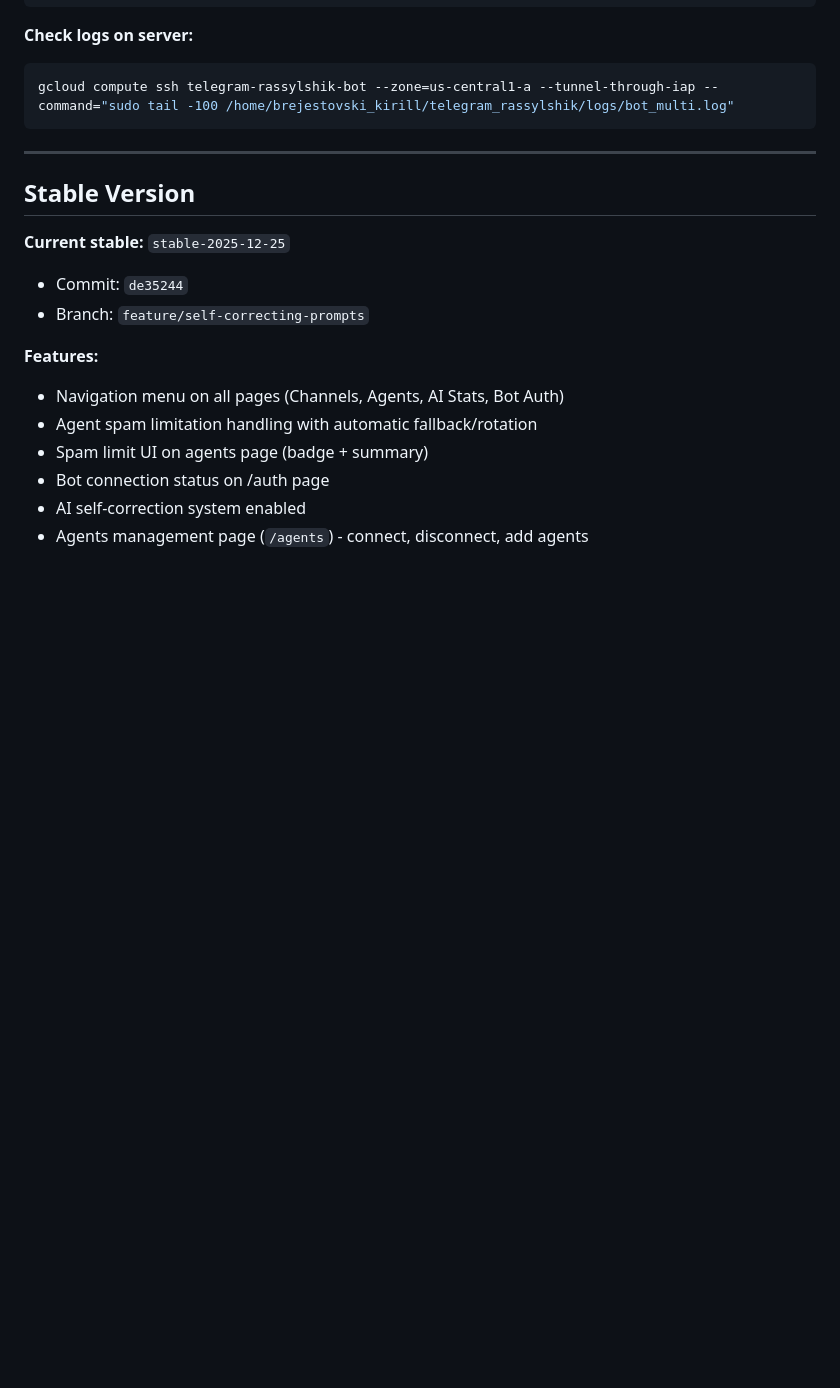
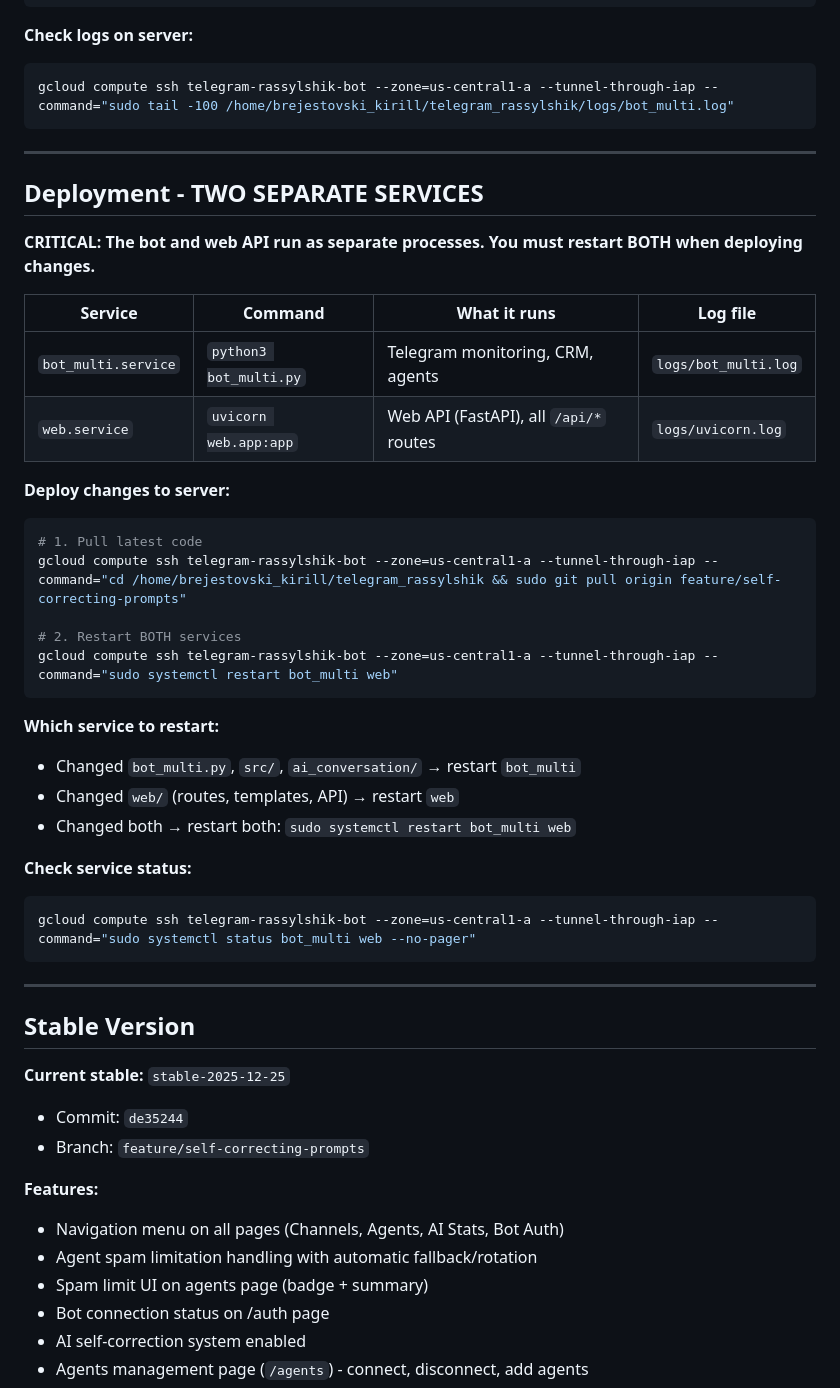
Before and after one commit to kbrejes/telegram_rassylshik, a Markdown page: .claude/CLAUDE.md, the part around the change. GitHub-like rendering; blank space fills up the shorter version.

Commit message:
Add deployment instructions for two separate services (bot_multi + web)

````diff
--- a/.claude/CLAUDE.md
+++ b/.claude/CLAUDE.md
@@ -170,6 +170,36 @@ gcloud compute ssh telegram-rassylshik-bot --zone=us-central1-a --tunnel-through
 
 ---
 
+## Deployment - TWO SEPARATE SERVICES
+
+**CRITICAL: The bot and web API run as separate processes. You must restart BOTH when deploying changes.**
+
+| Service | Command | What it runs | Log file |
+|---------|---------|--------------|----------|
+| `bot_multi.service` | `python3 bot_multi.py` | Telegram monitoring, CRM, agents | `logs/bot_multi.log` |
+| `web.service` | `uvicorn web.app:app` | Web API (FastAPI), all `/api/*` routes | `logs/uvicorn.log` |
+
+**Deploy changes to server:**
+```bash
+# 1. Pull latest code
+gcloud compute ssh telegram-rassylshik-bot --zone=us-central1-a --tunnel-through-iap --command="cd /home/brejestovski_kirill/telegram_rassylshik && sudo git pull origin feature/self-correcting-prompts"
+
+# 2. Restart BOTH services
+gcloud compute ssh telegram-rassylshik-bot --zone=us-central1-a --tunnel-through-iap --command="sudo systemctl restart bot_multi web"
+```
+
+**Which service to restart:**
+- Changed `bot_multi.py`, `src/`, `ai_conversation/` → restart `bot_multi`
+- Changed `web/` (routes, templates, API) → restart `web`
+- Changed both → restart both: `sudo systemctl restart bot_multi web`
+
+**Check service status:**
+```bash
+gcloud compute ssh telegram-rassylshik-bot --zone=us-central1-a --tunnel-through-iap --command="sudo systemctl status bot_multi web --no-pager"
+```
+
+---
+
 ## Stable Version
 
 **Current stable:** `stable-2025-12-25`
````
